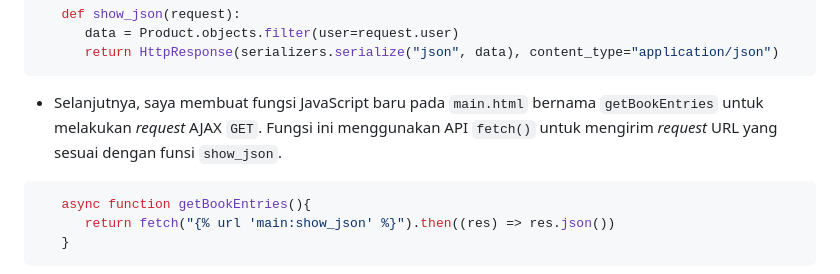
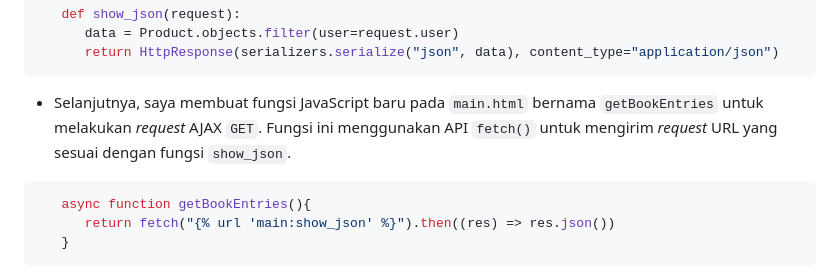
Before and after one commit to Froklax/bukulapak, a Markdown page: README.md, the part around the change. GitHub-like rendering.

Commit message:
fixed typo

````diff
--- a/README.md
+++ b/README.md
@@ -45,7 +45,7 @@ Pembersihan data input pengguna dilakukan di _backend_ dan tidak pada _frontend_
       return HttpResponse(serializers.serialize("json", data), content_type="application/json")
 ```
 
-- Selanjutnya, saya membuat fungsi JavaScript baru pada `main.html` bernama `getBookEntries` untuk melakukan _request_ AJAX `GET`. Fungsi ini menggunakan API `fetch()` untuk mengirim _request_ URL  yang sesuai dengan funsi `show_json`.
+- Selanjutnya, saya membuat fungsi JavaScript baru pada `main.html` bernama `getBookEntries` untuk melakukan _request_ AJAX `GET`. Fungsi ini menggunakan API `fetch()` untuk mengirim _request_ URL  yang sesuai dengan fungsi `show_json`.
 
 ```JAVASCRIPT
    async function getBookEntries(){
````
